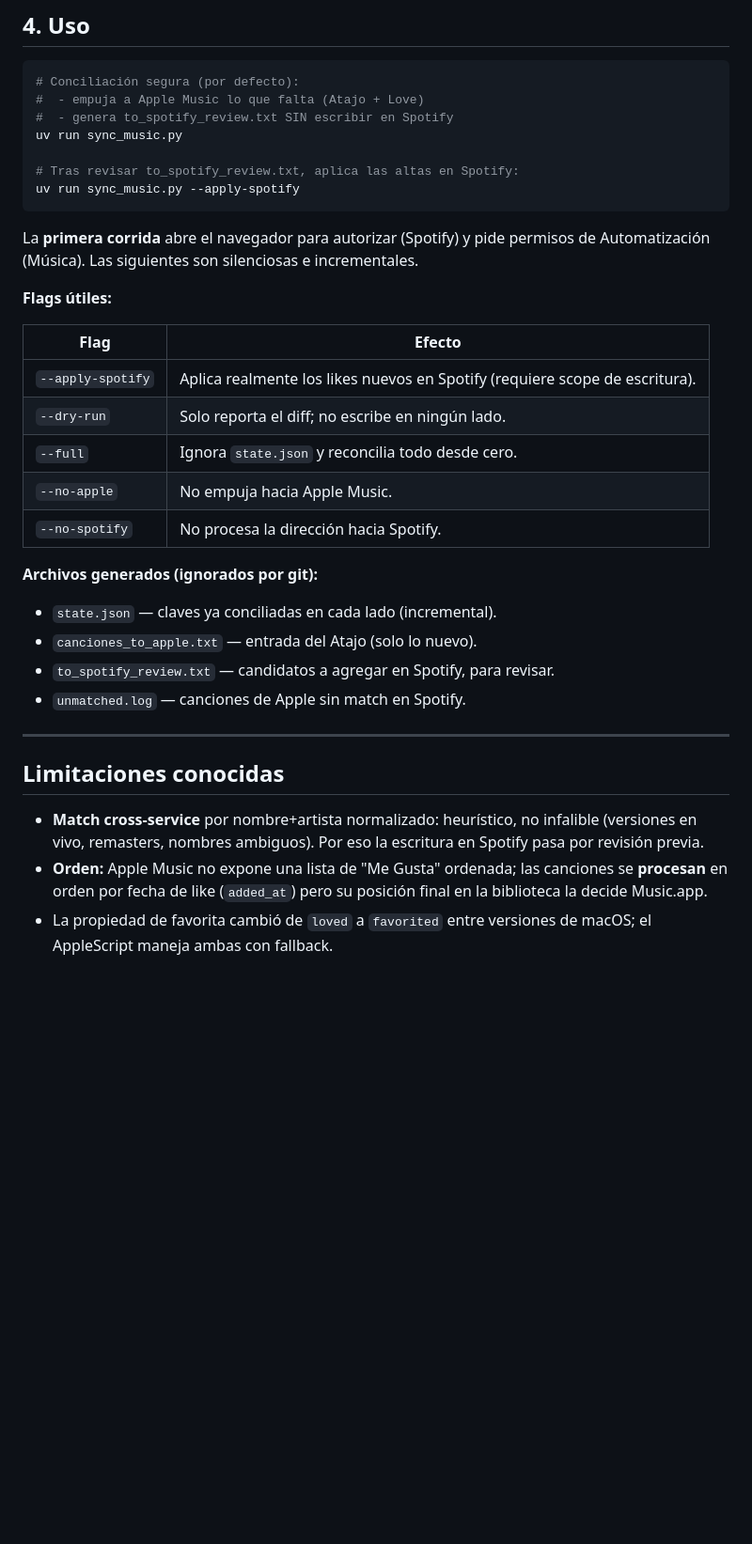
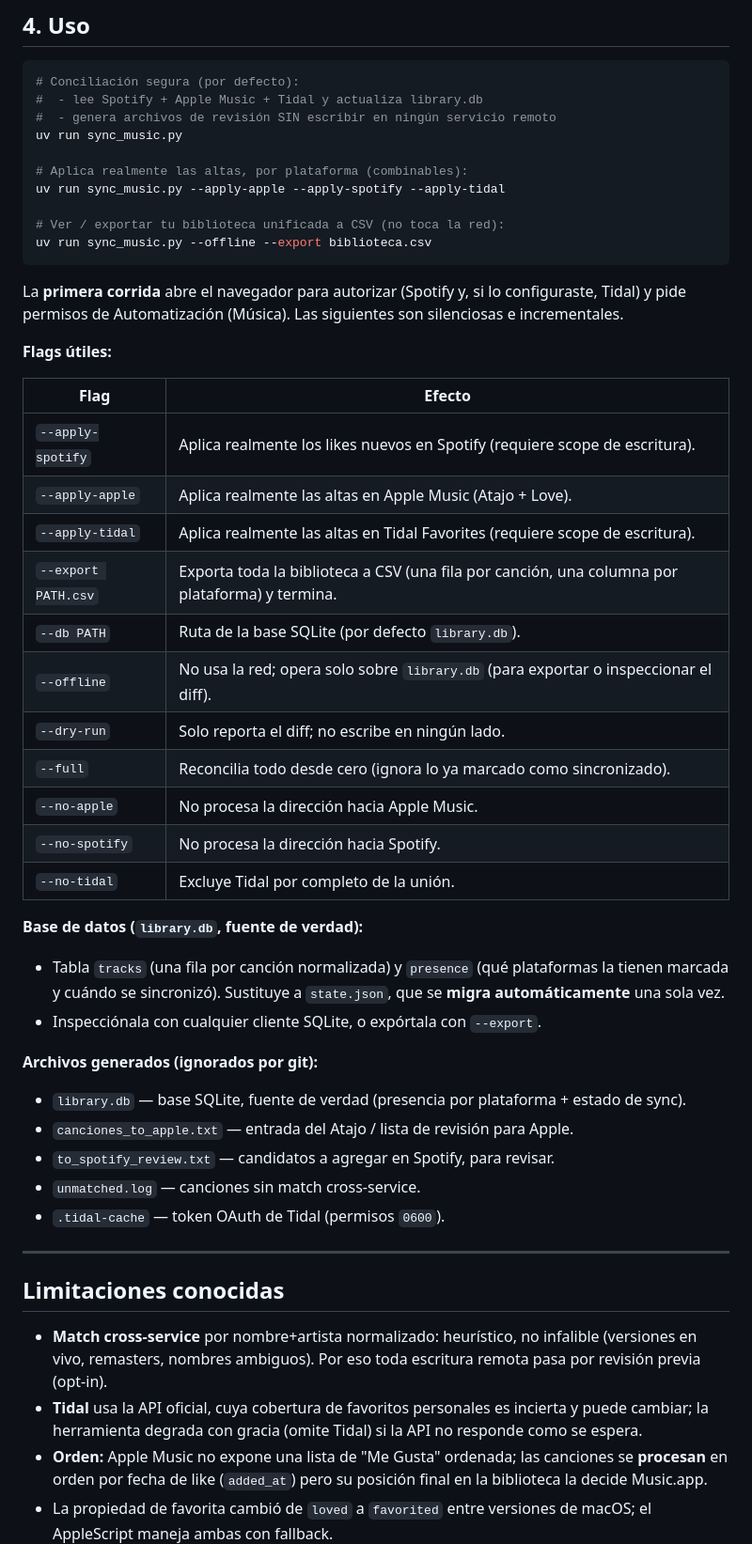
Before and after one commit to Skalas/music-sync, a Markdown page: README.md, the part around one of its changes. Shown at 94% size. GitHub-like rendering; blank space fills up the shorter version.

Commit message:
docs: README (3-way + SQLite + CSV), CHANGELOG, post-sprint-1 handoff
Co-Authored-By: Claude Opus 4.8 (1M context) <noreply@anthropic.com>

````diff
--- a/README.md
+++ b/README.md
@@ -97,39 +132,56 @@ Revisa que esas canciones aparezcan en tu biblioteca de Música.
 
 ```bash
 # Conciliación segura (por defecto):
-#  - empuja a Apple Music lo que falta (Atajo + Love)
-#  - genera to_spotify_review.txt SIN escribir en Spotify
+#  - lee Spotify + Apple Music + Tidal y actualiza library.db
+#  - genera archivos de revisión SIN escribir en ningún servicio remoto
 uv run sync_music.py
 
-# Tras revisar to_spotify_review.txt, aplica las altas en Spotify:
-uv run sync_music.py --apply-spotify
+# Aplica realmente las altas, por plataforma (combinables):
+uv run sync_music.py --apply-apple --apply-spotify --apply-tidal
+
+# Ver / exportar tu biblioteca unificada a CSV (no toca la red):
+uv run sync_music.py --offline --export biblioteca.csv
 ```
 
-La **primera corrida** abre el navegador para autorizar (Spotify) y pide permisos de Automatización
-(Música). Las siguientes son silenciosas e incrementales.
+La **primera corrida** abre el navegador para autorizar (Spotify y, si lo configuraste, Tidal) y pide
+permisos de Automatización (Música). Las siguientes son silenciosas e incrementales.
 
 **Flags útiles:**
 
 | Flag | Efecto |
 |---|---|
 | `--apply-spotify` | Aplica realmente los likes nuevos en Spotify (requiere scope de escritura). |
+| `--apply-apple` | Aplica realmente las altas en Apple Music (Atajo + Love). |
+| `--apply-tidal` | Aplica realmente las altas en Tidal Favorites (requiere scope de escritura). |
+| `--export PATH.csv` | Exporta toda la biblioteca a CSV (una fila por canción, una columna por plataforma) y termina. |
+| `--db PATH` | Ruta de la base SQLite (por defecto `library.db`). |
+| `--offline` | No usa la red; opera solo sobre `library.db` (para exportar o inspeccionar el diff). |
 | `--dry-run` | Solo reporta el diff; no escribe en ningún lado. |
-| `--full` | Ignora `state.json` y reconcilia todo desde cero. |
-| `--no-apple` | No empuja hacia Apple Music. |
+| `--full` | Reconcilia todo desde cero (ignora lo ya marcado como sincronizado). |
+| `--no-apple` | No procesa la dirección hacia Apple Music. |
 | `--no-spotify` | No procesa la dirección hacia Spotify. |
+| `--no-tidal` | Excluye Tidal por completo de la unión. |
+
+**Base de datos (`library.db`, fuente de verdad):**
+- Tabla `tracks` (una fila por canción normalizada) y `presence` (qué plataformas la tienen marcada y
+  cuándo se sincronizó). Sustituye a `state.json`, que se **migra automáticamente** una sola vez.
+- Inspecciónala con cualquier cliente SQLite, o expórtala con `--export`.
 
 **Archivos generados (ignorados por git):**
-- `state.json` — claves ya conciliadas en cada lado (incremental).
-- `canciones_to_apple.txt` — entrada del Atajo (solo lo nuevo).
+- `library.db` — base SQLite, fuente de verdad (presencia por plataforma + estado de sync).
+- `canciones_to_apple.txt` — entrada del Atajo / lista de revisión para Apple.
 - `to_spotify_review.txt` — candidatos a agregar en Spotify, para revisar.
-- `unmatched.log` — canciones de Apple sin match en Spotify.
+- `unmatched.log` — canciones sin match cross-service.
+- `.tidal-cache` — token OAuth de Tidal (permisos `0600`).
 
 ---
 
 ## Limitaciones conocidas
 
 - **Match cross-service** por nombre+artista normalizado: heurístico, no infalible (versiones en vivo,
-  remasters, nombres ambiguos). Por eso la escritura en Spotify pasa por revisión previa.
+  remasters, nombres ambiguos). Por eso toda escritura remota pasa por revisión previa (opt-in).
+- **Tidal** usa la API oficial, cuya cobertura de favoritos personales es incierta y puede cambiar; la
+  herramienta degrada con gracia (omite Tidal) si la API no responde como se espera.
 - **Orden:** Apple Music no expone una lista de "Me Gusta" ordenada; las canciones se **procesan** en
   orden por fecha de like (`added_at`) pero su posición final en la biblioteca la decide Music.app.
 - La propiedad de favorita cambió de `loved` a `favorited` entre versiones de macOS; el AppleScript
````
Also changed, not shown: other parts of README.md (+48 -13 lines), CHANGELOG.md (added, +38 -0 lines), docs/handoff/post-sprint-1.md (added, +57 -0 lines).
